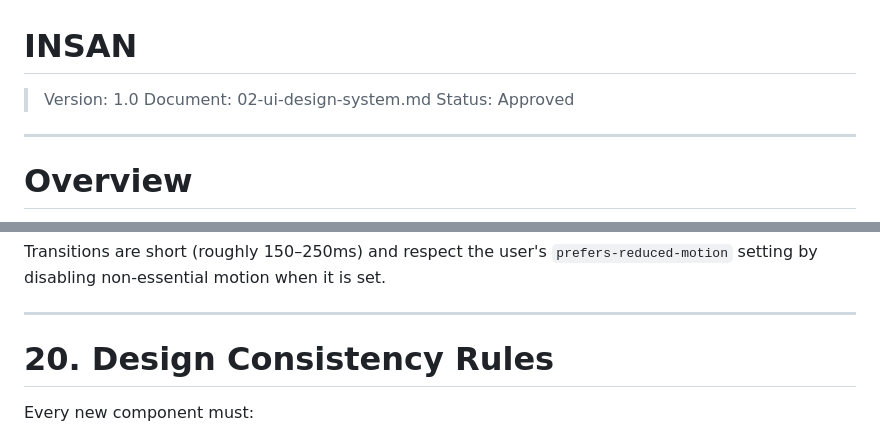
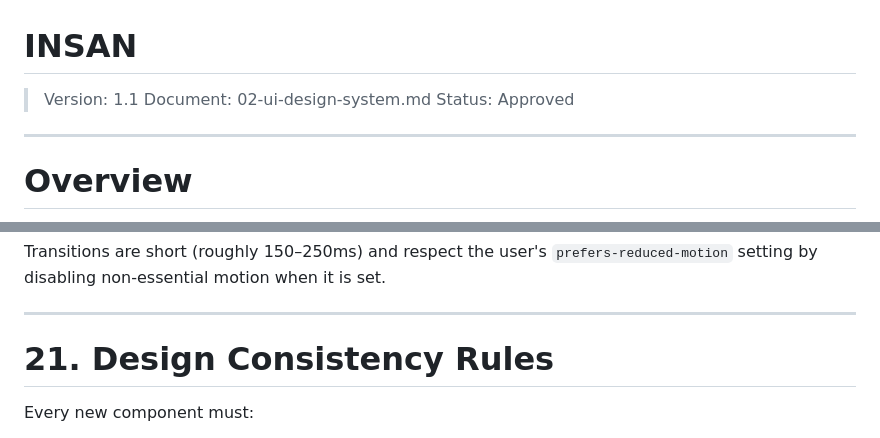
Before and after one commit to YusufMofeed/Insan, a Markdown page: frontend/docs/02-ui-design-system.md, 2 parts joined by grey strips. GitHub-like rendering.

```diff
--- a/frontend/docs/02-ui-design-system.md
+++ b/frontend/docs/02-ui-design-system.md
@@ -1,6 +1,6 @@
 # INSAN
 
-> Version: 1.0
+> Version: 1.1
 > Document: 02-ui-design-system.md
 > Status: Approved
 
@@ -335,7 +353,7 @@ Transitions are short (roughly 150–250ms) and respect the user's `prefers-redu
 
 ---
 
-# 20. Design Consistency Rules
+# 21. Design Consistency Rules
 
 Every new component must:
 
```
Also changed, not shown: other parts of frontend/docs/02-ui-design-system.md (+26 -8 lines), frontend/docs/06-page-implementation-rules.md (added, +236 -0 lines).
